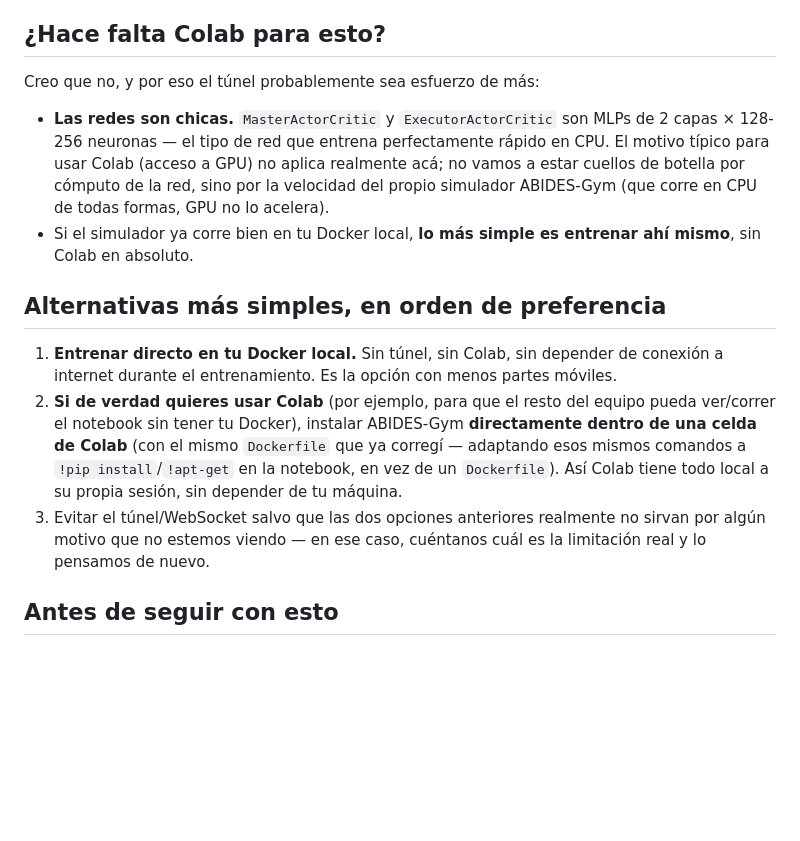
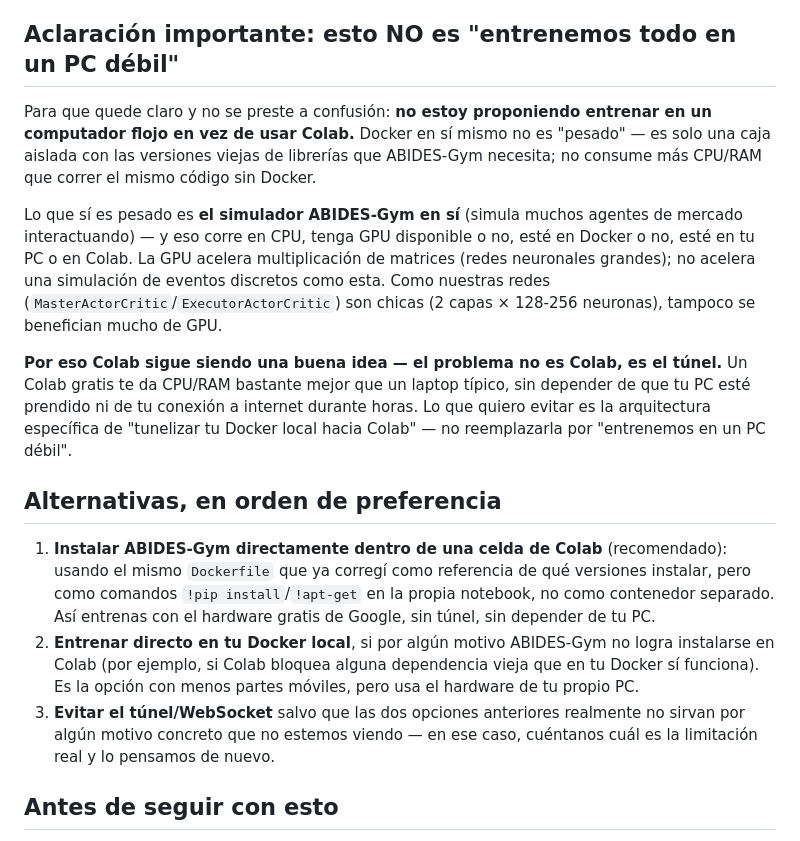
Before and after one commit to Vatelfil/slippage, a Markdown page: FEEDBACK_CONEXION_COLAB.md, the part around the change. GitHub-like rendering; blank space fills up the shorter version.

Commit message:
docs(PS): aclara el feedback a Mauricio - Colab sigue siendo buena idea, el problema es el tunel, no Colab
Co-Authored-By: Claude Sonnet 5 <noreply@anthropic.com>

```diff
--- a/FEEDBACK_CONEXION_COLAB.md
+++ b/FEEDBACK_CONEXION_COLAB.md
@@ -14,18 +14,19 @@ Tu propuesta (Docker local envuelto en FastAPI + túnel ngrok + Colab como clien
 2. **Ngrok gratis cambia de URL cada vez que se reinicia el túnel.** Cada vez que tu Docker se reinicie, hay que volver a copiar la URL nueva a la notebook de Colab.
 3. **Estás exponiendo un servidor a internet** desde tu red doméstica. No es necesariamente grave si le pones contraseña, pero es una superficie de riesgo que no necesitamos para este proyecto.
 
-## ¿Hace falta Colab para esto?
+## Aclaración importante: esto NO es "entrenemos todo en un PC débil"
 
-Creo que no, y por eso el túnel probablemente sea esfuerzo de más:
+Para que quede claro y no se preste a confusión: **no estoy proponiendo entrenar en un computador flojo en vez de usar Colab.** Docker en sí mismo no es "pesado" — es solo una caja aislada con las versiones viejas de librerías que ABIDES-Gym necesita; no consume más CPU/RAM que correr el mismo código sin Docker.
 
-- **Las redes son chicas.** `MasterActorCritic` y `ExecutorActorCritic` son MLPs de 2 capas × 128-256 neuronas — el tipo de red que entrena perfectamente rápido en CPU. El motivo típico para usar Colab (acceso a GPU) no aplica realmente acá; no vamos a estar cuellos de botella por cómputo de la red, sino por la velocidad del propio simulador ABIDES-Gym (que corre en CPU de todas formas, GPU no lo acelera).
-- Si el simulador ya corre bien en tu Docker local, **lo más simple es entrenar ahí mismo**, sin Colab en absoluto.
+Lo que sí es pesado es **el simulador ABIDES-Gym en sí** (simula muchos agentes de mercado interactuando) — y eso corre en CPU, tenga GPU disponible o no, esté en Docker o no, esté en tu PC o en Colab. La GPU acelera multiplicación de matrices (redes neuronales grandes); no acelera una simulación de eventos discretos como esta. Como nuestras redes (`MasterActorCritic`/`ExecutorActorCritic`) son chicas (2 capas × 128-256 neuronas), tampoco se benefician mucho de GPU.
 
-## Alternativas más simples, en orden de preferencia
+**Por eso Colab sigue siendo una buena idea — el problema no es Colab, es el túnel.** Un Colab gratis te da CPU/RAM bastante mejor que un laptop típico, sin depender de que tu PC esté prendido ni de tu conexión a internet durante horas. Lo que quiero evitar es la arquitectura específica de "tunelizar tu Docker local hacia Colab" — no reemplazarla por "entrenemos en un PC débil".
 
-1. **Entrenar directo en tu Docker local.** Sin túnel, sin Colab, sin depender de conexión a internet durante el entrenamiento. Es la opción con menos partes móviles.
-2. **Si de verdad quieres usar Colab** (por ejemplo, para que el resto del equipo pueda ver/correr el notebook sin tener tu Docker), instalar ABIDES-Gym **directamente dentro de una celda de Colab** (con el mismo `Dockerfile` que ya corregí — adaptando esos mismos comandos a `!pip install`/`!apt-get` en la notebook, en vez de un `Dockerfile`). Así Colab tiene todo local a su propia sesión, sin depender de tu máquina.
-3. Evitar el túnel/WebSocket salvo que las dos opciones anteriores realmente no sirvan por algún motivo que no estemos viendo — en ese caso, cuéntanos cuál es la limitación real y lo pensamos de nuevo.
+## Alternativas, en orden de preferencia
+
+1. **Instalar ABIDES-Gym directamente dentro de una celda de Colab** (recomendado): usando el mismo `Dockerfile` que ya corregí como referencia de qué versiones instalar, pero como comandos `!pip install`/`!apt-get` en la propia notebook, no como contenedor separado. Así entrenas con el hardware gratis de Google, sin túnel, sin depender de tu PC.
+2. **Entrenar directo en tu Docker local**, si por algún motivo ABIDES-Gym no logra instalarse en Colab (por ejemplo, si Colab bloquea alguna dependencia vieja que en tu Docker sí funciona). Es la opción con menos partes móviles, pero usa el hardware de tu propio PC.
+3. **Evitar el túnel/WebSocket** salvo que las dos opciones anteriores realmente no sirvan por algún motivo concreto que no estemos viendo — en ese caso, cuéntanos cuál es la limitación real y lo pensamos de nuevo.
 
 ## Antes de seguir con esto
 
```
